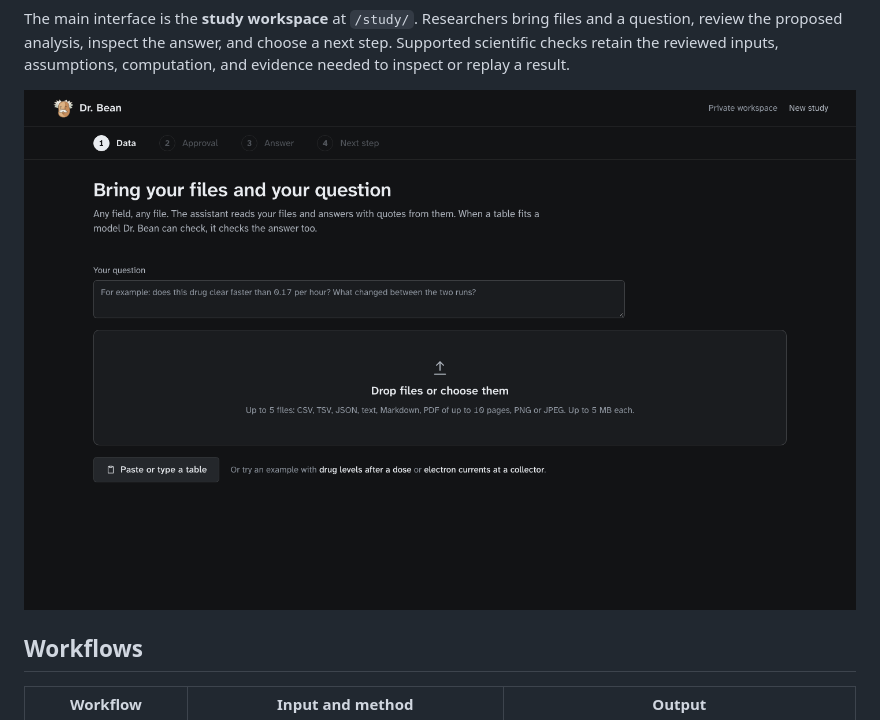
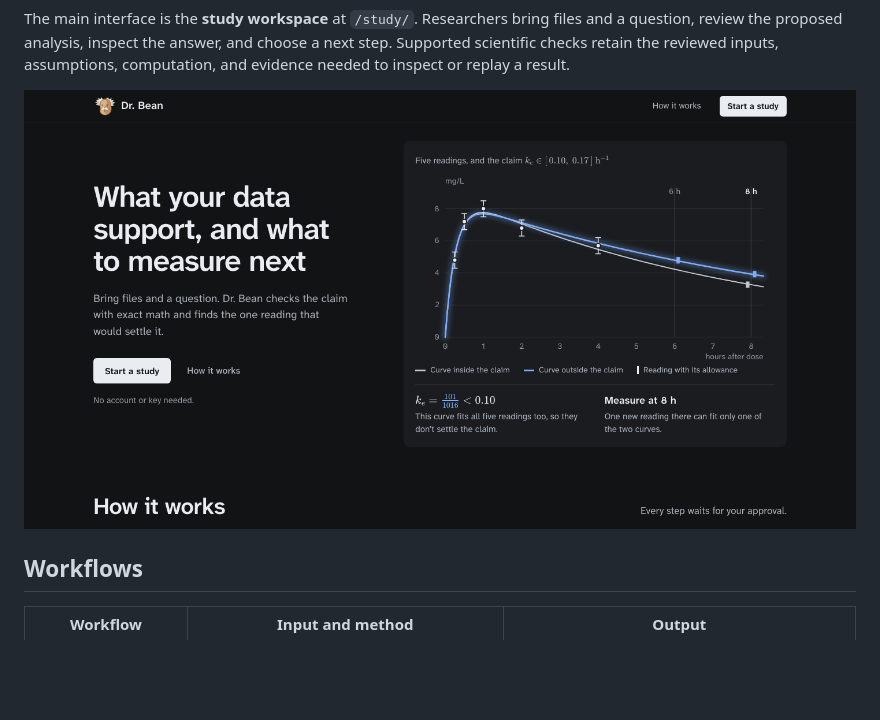
Before and after one commit to Arnav-M10/DrBean-hp26, a Markdown page: README.md, the part around the change. Rendered like a GitHub page; pictures changed too: docs/images/study-landing.png (added); blank space fills up the shorter version.

Commit message:
docs: feature the landing page in the README

```diff
--- a/README.md
+++ b/README.md
@@ -24,7 +24,7 @@ Dr. Bean is a research assistant for examining what scientific data support and
 The main interface is the **study workspace** at `/study/`. Researchers bring files and a question, review the proposed analysis, inspect the answer, and choose a next step. Supported scientific checks retain the reviewed inputs, assumptions, computation, and evidence needed to inspect or replay a result.
 
 <p align="center">
-  <img src="docs/images/study-workspace.png" alt="Dr. Bean study workspace with a question, file intake, and the Data, Approval, Answer, and Next step stages" width="100%">
+  <img src="docs/images/study-landing.png" alt="Dr. Bean landing page showing the research workflow and two concentration curves compatible with the same readings" width="100%">
 </p>
 
 ## Workflows
```
